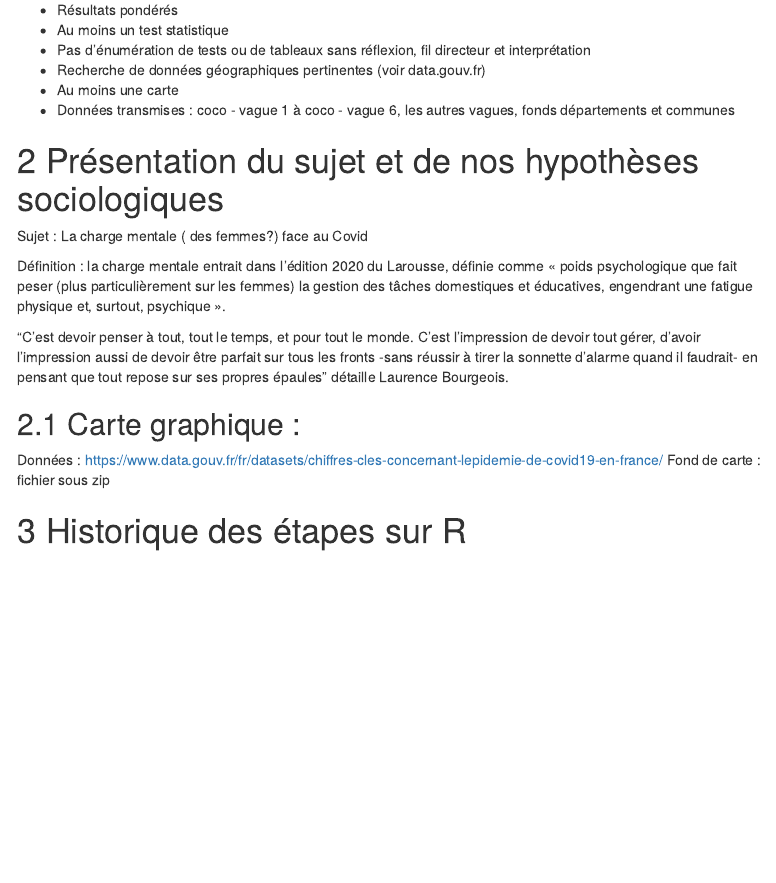
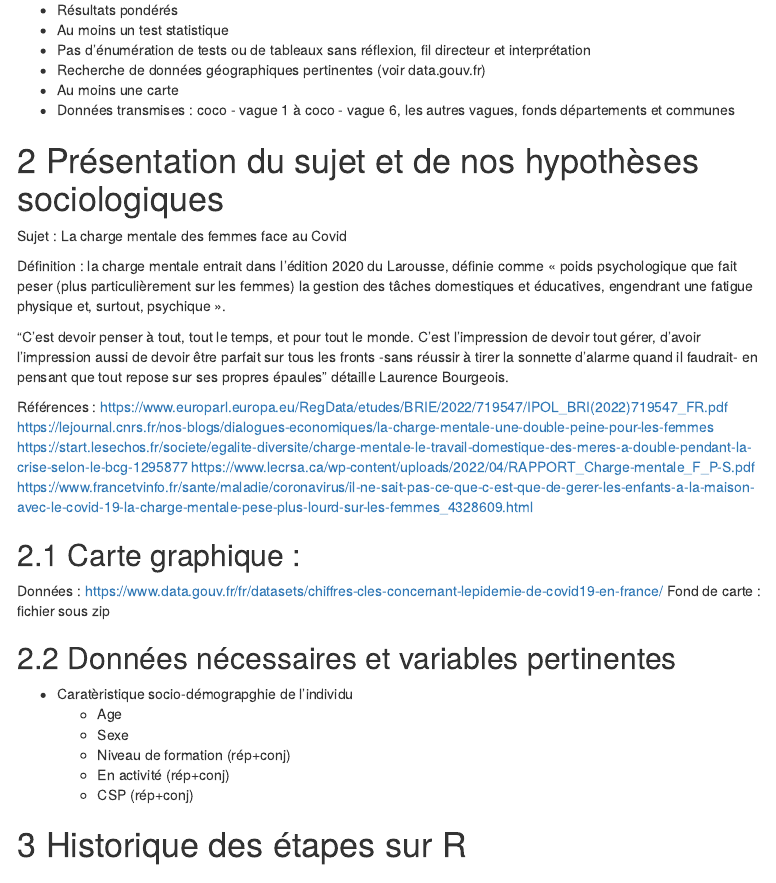
Before and after one commit to samurai-data/R_project, an R Markdown document (script.Rmd): the page in a window 1100 px wide, from 480 px down. Rendered offline with R 4.5, knitr and Pandoc, with nearby package versions; some code elsewhere in the file could not run offline; menus at the side of the page are left out.

Commit message:
Update script.Rmd

```diff
--- a/script.Rmd
+++ b/script.Rmd
@@ -32,15 +32,30 @@ Attendus
 - Données transmises : coco - vague 1 à coco - vague 6, les autres vagues, fonds départements et communes
 
 # Présentation du sujet et de nos hypothèses sociologiques
-Sujet : La charge mentale ( des femmes?) face au Covid
+Sujet : La charge mentale des femmes face au Covid
 
 Définition : la charge mentale entrait dans l’édition 2020 du Larousse, définie comme « poids psychologique que fait peser (plus particulièrement sur les femmes) la gestion des tâches domestiques et éducatives, engendrant une fatigue physique et, surtout, psychique ».
 
 "C'est devoir penser à tout, tout le temps, et pour tout le monde. C'est l'impression de devoir tout gérer, d'avoir l'impression aussi de devoir être parfait sur tous les fronts -sans réussir à tirer la sonnette d'alarme quand il faudrait- en pensant que tout repose sur ses propres épaules" détaille Laurence Bourgeois.
 
+Références :
+https://www.europarl.europa.eu/RegData/etudes/BRIE/2022/719547/IPOL_BRI(2022)719547_FR.pdf
+https://lejournal.cnrs.fr/nos-blogs/dialogues-economiques/la-charge-mentale-une-double-peine-pour-les-femmes
+https://start.lesechos.fr/societe/egalite-diversite/charge-mentale-le-travail-domestique-des-meres-a-double-pendant-la-crise-selon-le-bcg-1295877
+https://www.lecrsa.ca/wp-content/uploads/2022/04/RAPPORT_Charge-mentale_F_P-S.pdf
+https://www.francetvinfo.fr/sante/maladie/coronavirus/il-ne-sait-pas-ce-que-c-est-que-de-gerer-les-enfants-a-la-maison-avec-le-covid-19-la-charge-mentale-pese-plus-lourd-sur-les-femmes_4328609.html
+
 ## Carte graphique :
 Données : https://www.data.gouv.fr/fr/datasets/chiffres-cles-concernant-lepidemie-de-covid19-en-france/
 Fond de carte : fichier sous zip
+
+## Données nécessaires et variables pertinentes
+- Caratèristique socio-démograpghie de l'individu
+  + Age
+  + Sexe
+  + Niveau de formation (rép+conj)
+  + En activité (rép+conj)
+  + CSP (rép+conj)
 
 # Historique des étapes sur R
 ## Télécharger les packages
```
